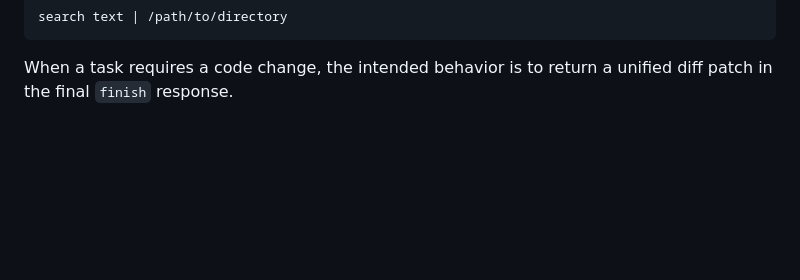
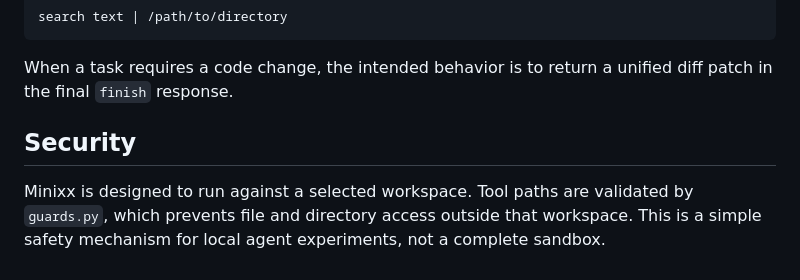
Before and after one commit to mtov/minixx, a Markdown page: README.md, the part around the change. GitHub-like rendering; blank space fills up the shorter version.

Commit message:
docs: add security note about workspace guards

````diff
--- a/README.md
+++ b/README.md
@@ -118,3 +118,9 @@ search text | /path/to/directory
 ```
 
 When a task requires a code change, the intended behavior is to return a unified diff patch in the final `finish` response.
+
+## Security
+
+Minixx is designed to run against a selected workspace.
+Tool paths are validated by `guards.py`, which prevents file and directory access outside that workspace.
+This is a simple safety mechanism for local agent experiments, not a complete sandbox.
````
